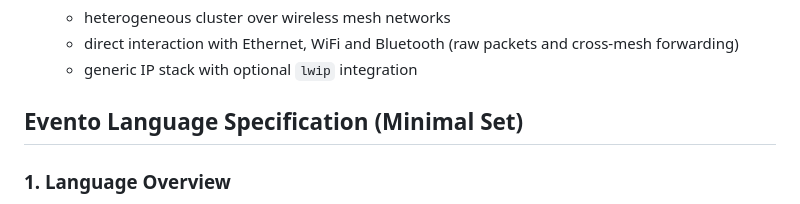
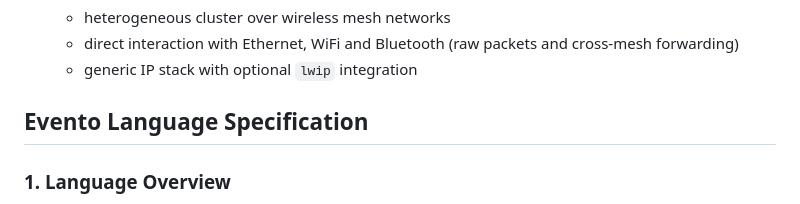
Before and after one commit to ponyatov/E, a Markdown page: doc/summarize.md, the part around the change. Rendered like a GitHub page.

Commit message:
Signed-off-by: Dmitry Ponyatov <dponyatov@gmail.com>

```diff
--- a/doc/summarize.md
+++ b/doc/summarize.md
@@ -48,7 +48,7 @@
 	- direct interaction with Ethernet, WiFi and Bluetooth (raw packets and cross-mesh forwarding)
 	- generic IP stack with optional `lwip` integration
 
-## **Evento Language Specification (Minimal Set)**
+## **Evento Language Specification**
 
 ### **1. Language Overview**
 
```
